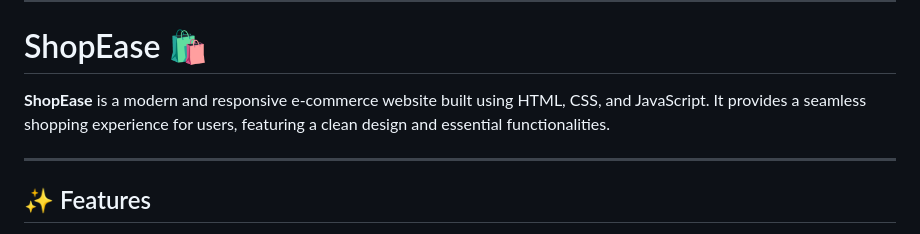
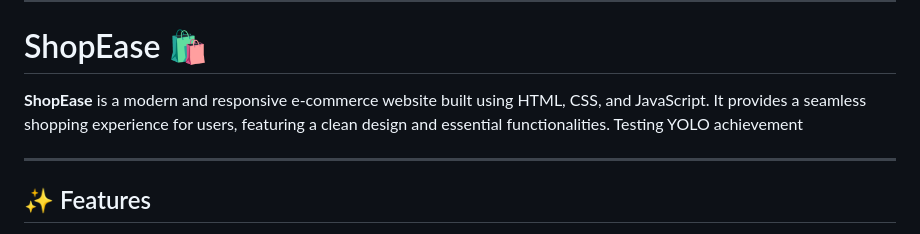
Before and after one commit to BhanukaJanappriya/ShopEase-ecommerce-website, a Markdown page: README.md, the part around the change. Drawn GitHub-style.

Commit message:
Update README with YOLO achievement note
Added a note about testing YOLO achievement.

```diff
--- a/README.md
+++ b/README.md
@@ -4,7 +4,7 @@ Here's a `README.md` file description for your ShopEase e-commerce website, form
 
 # ShopEase 🛍️
 
-**ShopEase** is a modern and responsive e-commerce website built using HTML, CSS, and JavaScript. It provides a seamless shopping experience for users, featuring a clean design and essential functionalities.
+**ShopEase** is a modern and responsive e-commerce website built using HTML, CSS, and JavaScript. It provides a seamless shopping experience for users, featuring a clean design and essential functionalities. Testing YOLO achievement
 
 -----
 
```
